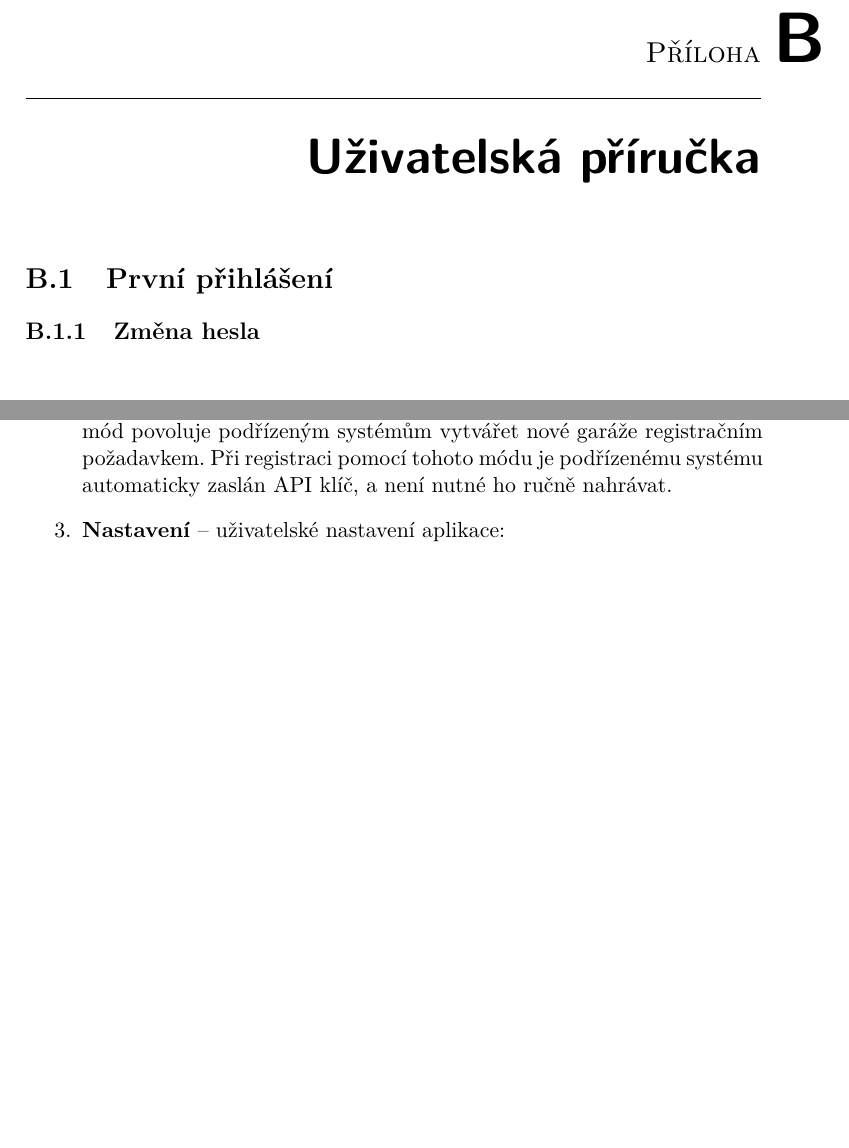
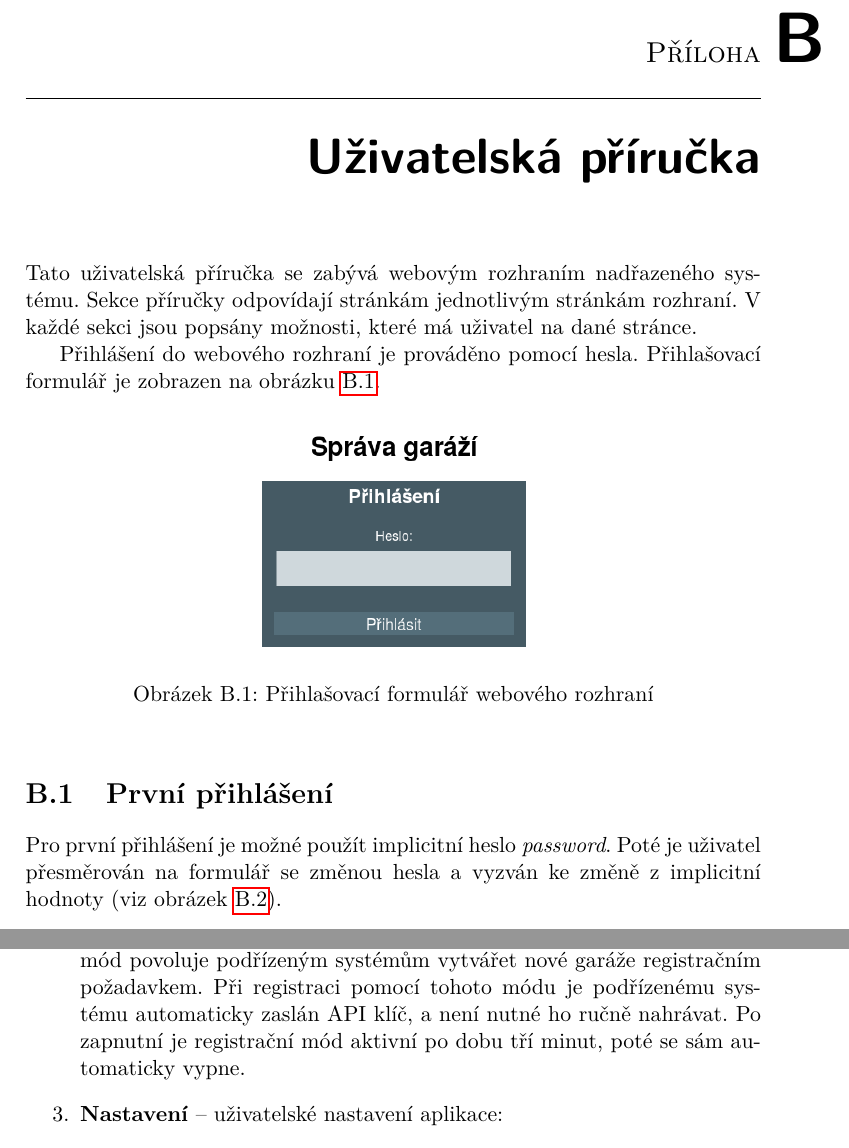
Before and after one commit to ggljzr/mi-dip, a LaTeX thesis (DP_Cervenka_Ondrej_2018.tex, which reads chapters/prirucka.tex): two parts of pages 63 and 64 of 69 before the commit and two parts of pages 63 and 65 of 71 after it, joined at a grey line, cut so that both start at the same text, the shorter picture padded with empty space. Compiled offline with pdfLaTeX.

Commit message:
expanded user guide

```diff
--- a/chapters/prirucka.tex
+++ b/chapters/prirucka.tex
@@ -1,10 +1,17 @@
 \chapter{Uživatelská příručka}
 \label{sec:guide}
 
-\section{První přihlášení}
+Tato uživatelská příručka se zabývá webovým rozhraním nadřazeného systému. Sekce příručky odpovídají stránkám jednotlivým stránkám rozhraní. V každé sekci jsou popsány možnosti, které má uživatel na dané stránce.
 
-\subsection{Změna hesla}
+Přihlášení do webového rozhraní je prováděno pomocí hesla. Přihlašovací formulář je zobrazen na obrázku \ref{fig:login}.
 
 \begin{figure}[h!]
     \centering
-    \includegraphics[width=0.7\textwidth]{images/pwd_change.png}
+    \includegraphics[width=0.5\textwidth]{images/login.png}
+    \caption[Přihlašovací formulář webového rozhraní]{Přihlašovací formulář webového rozhraní}
+    \label{fig:login}
+\end{figure}
+
+\section{První přihlášení}
+
+Pro první přihlášení je možné použít implicitní heslo \textit{password}. Poté je uživatel přesměrován na formulář se změnou hesla a vyzván ke změně z implicitní hodnoty (viz obrázek \ref{fig:password_change}).
@@ -25,7 +38,7 @@ Na obrázku \ref{fig:mainpage} je zobrazena hlavní stránka aplikace. Zde má u
 
 \begin{enumerate}
     \item \textbf{Nová garáž} -- vytvoření nové garáže pomocí uživatelského rozhraní. Nová garáž je přidána do seznamu garáží na této stránce.
-    \item \textbf{Registrační mód} -- indikátor stavu registračního módu. Regstrační mód povoluje podřízeným systémům vytvářet nové garáže registračním požadavkem. Při registraci pomocí tohoto módu je podřízenému systému automaticky zaslán API klíč, a není nutné ho ručně nahrávat.
+    \item \textbf{Registrační mód} -- indikátor stavu registračního módu. Regstrační mód povoluje podřízeným systémům vytvářet nové garáže registračním požadavkem. Při registraci pomocí tohoto módu je podřízenému systému automaticky zaslán API klíč, a není nutné ho ručně nahrávat. Po zapnutní je registrační mód aktivní po dobu tří minut, poté se sám automaticky vypne.
     \item \textbf{Nastavení} -- uživatelské nastavení aplikace:
     \begin{itemize}
         \item \textbf{Změna hesla} -- možnost změny přístupového hesla do webového rozhraní.
```
Also changed, not shown: images/login.png (added), chapters/prirucka.tex (12 more changed lines).
